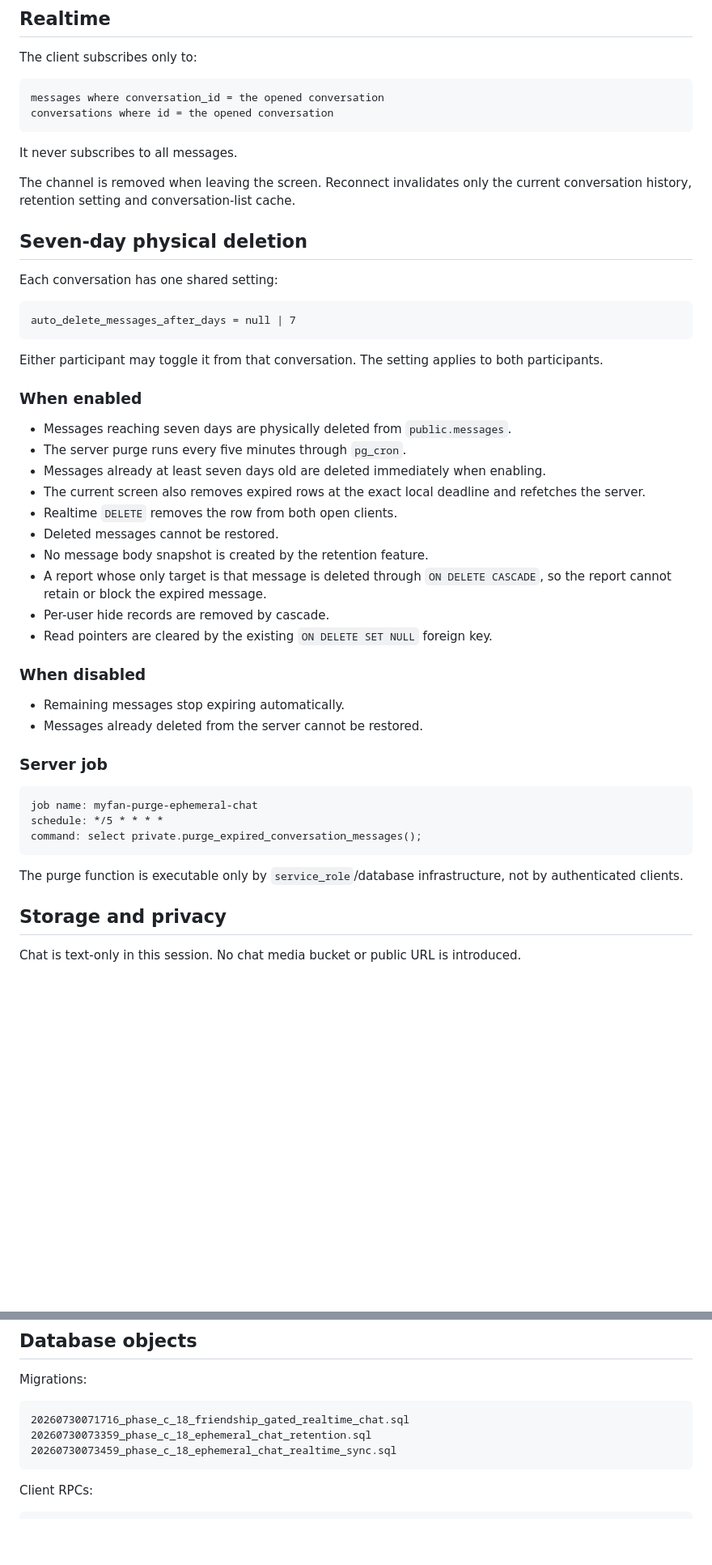
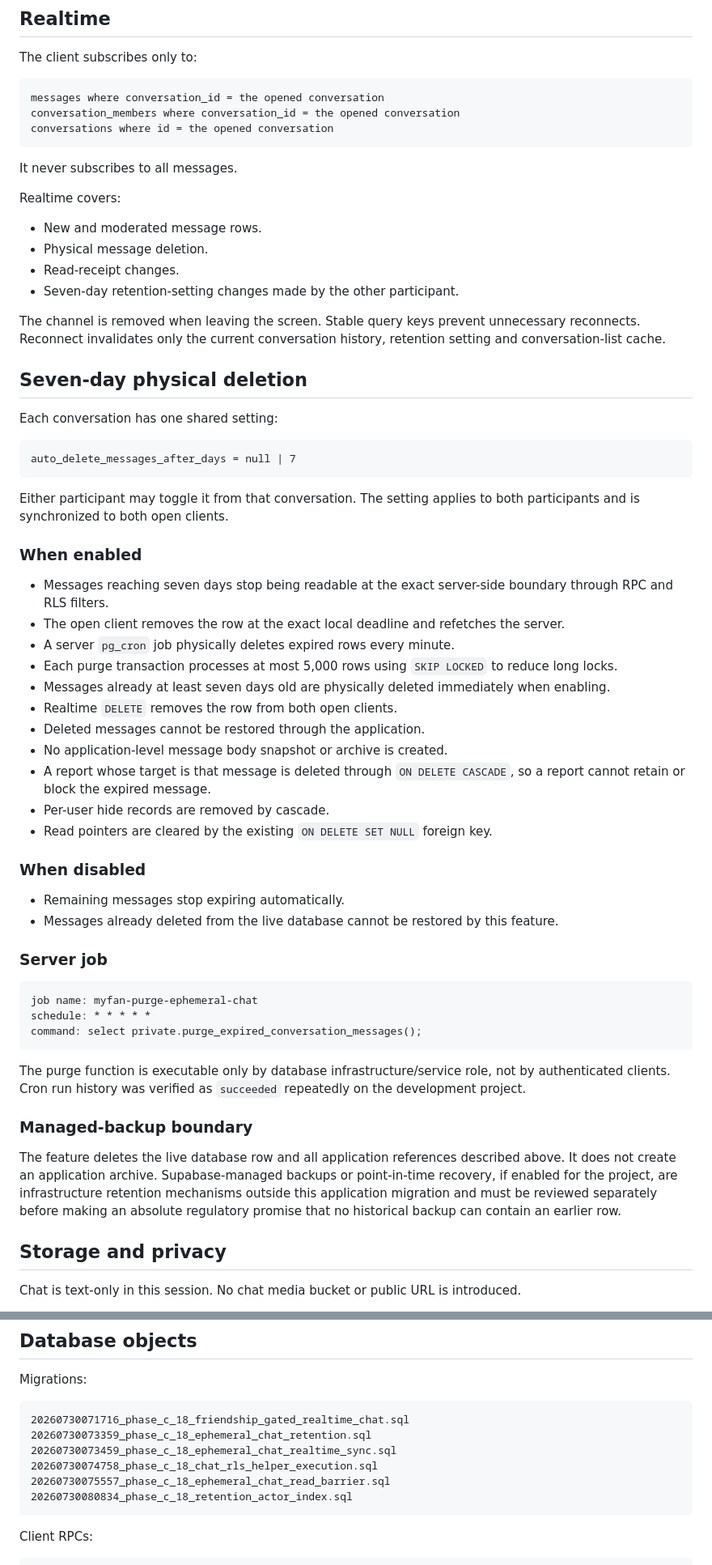
Before and after one commit to jackphi2023/Chon.Love, a Markdown page: docs/phase-c/18-friendship-gated-realtime-chat.md, 2 parts joined by grey strips. Shown at 81% size. GitHub-like rendering; blank space fills up the shorter version.

Commit message:
docs(chat): finalize ephemeral retention contract

````diff
--- a/docs/phase-c/18-friendship-gated-realtime-chat.md
+++ b/docs/phase-c/18-friendship-gated-realtime-chat.md
@@ -85,12 +86,20 @@ The client subscribes only to:
 
 ```text
 messages where conversation_id = the opened conversation
+conversation_members where conversation_id = the opened conversation
 conversations where id = the opened conversation
 ```
 
 It never subscribes to all messages.
 
-The channel is removed when leaving the screen. Reconnect invalidates only the current conversation history, retention setting and conversation-list cache.
+Realtime covers:
+
+- New and moderated message rows.
+- Physical message deletion.
+- Read-receipt changes.
+- Seven-day retention-setting changes made by the other participant.
+
+The channel is removed when leaving the screen. Stable query keys prevent unnecessary reconnects. Reconnect invalidates only the current conversation history, retention setting and conversation-list cache.
 
 ## Seven-day physical deletion
 
@@ -100,35 +109,40 @@ Each conversation has one shared setting:
 auto_delete_messages_after_days = null | 7
 ```
 
-Either participant may toggle it from that conversation. The setting applies to both participants.
+Either participant may toggle it from that conversation. The setting applies to both participants and is synchronized to both open clients.
 
 ### When enabled
 
-- Messages reaching seven days are physically deleted from `public.messages`.
-- The server purge runs every five minutes through `pg_cron`.
-- Messages already at least seven days old are deleted immediately when enabling.
-- The current screen also removes expired rows at the exact local deadline and refetches the server.
+- Messages reaching seven days stop being readable at the exact server-side boundary through RPC and RLS filters.
+- The open client removes the row at the exact local deadline and refetches the server.
+- A server `pg_cron` job physically deletes expired rows every minute.
+- Each purge transaction processes at most 5,000 rows using `SKIP LOCKED` to reduce long locks.
+- Messages already at least seven days old are physically deleted immediately when enabling.
 - Realtime `DELETE` removes the row from both open clients.
-- Deleted messages cannot be restored.
-- No message body snapshot is created by the retention feature.
-- A report whose only target is that message is deleted through `ON DELETE CASCADE`, so the report cannot retain or block the expired message.
+- Deleted messages cannot be restored through the application.
+- No application-level message body snapshot or archive is created.
+- A report whose target is that message is deleted through `ON DELETE CASCADE`, so a report cannot retain or block the expired message.
 - Per-user hide records are removed by cascade.
 - Read pointers are cleared by the existing `ON DELETE SET NULL` foreign key.
 
 ### When disabled
 
 - Remaining messages stop expiring automatically.
-- Messages already deleted from the server cannot be restored.
+- Messages already deleted from the live database cannot be restored by this feature.
 
 ### Server job
 
 ```text
 job name: myfan-purge-ephemeral-chat
-schedule: */5 * * * *
+schedule: * * * * *
 command: select private.purge_expired_conversation_messages();
 ```
 
-The purge function is executable only by `service_role`/database infrastructure, not by authenticated clients.
+The purge function is executable only by database infrastructure/service role, not by authenticated clients. Cron run history was verified as `succeeded` repeatedly on the development project.
+
+### Managed-backup boundary
+
+The feature deletes the live database row and all application references described above. It does not create an application archive. Supabase-managed backups or point-in-time recovery, if enabled for the project, are infrastructure retention mechanisms outside this application migration and must be reviewed separately before making an absolute regulatory promise that no historical backup can contain an earlier row.
 
 ## Storage and privacy
 
@@ -151,6 +165,9 @@ Migrations:
 20260730071716_phase_c_18_friendship_gated_realtime_chat.sql
 20260730073359_phase_c_18_ephemeral_chat_retention.sql
 20260730073459_phase_c_18_ephemeral_chat_realtime_sync.sql
+20260730074758_phase_c_18_chat_rls_helper_execution.sql
+20260730075557_phase_c_18_ephemeral_chat_read_barrier.sql
+20260730080834_phase_c_18_retention_actor_index.sql
 ```
 
 Client RPCs:
````
Also changed, not shown: other parts of docs/phase-c/18-friendship-gated-realtime-chat.md (+25 -4 lines).
